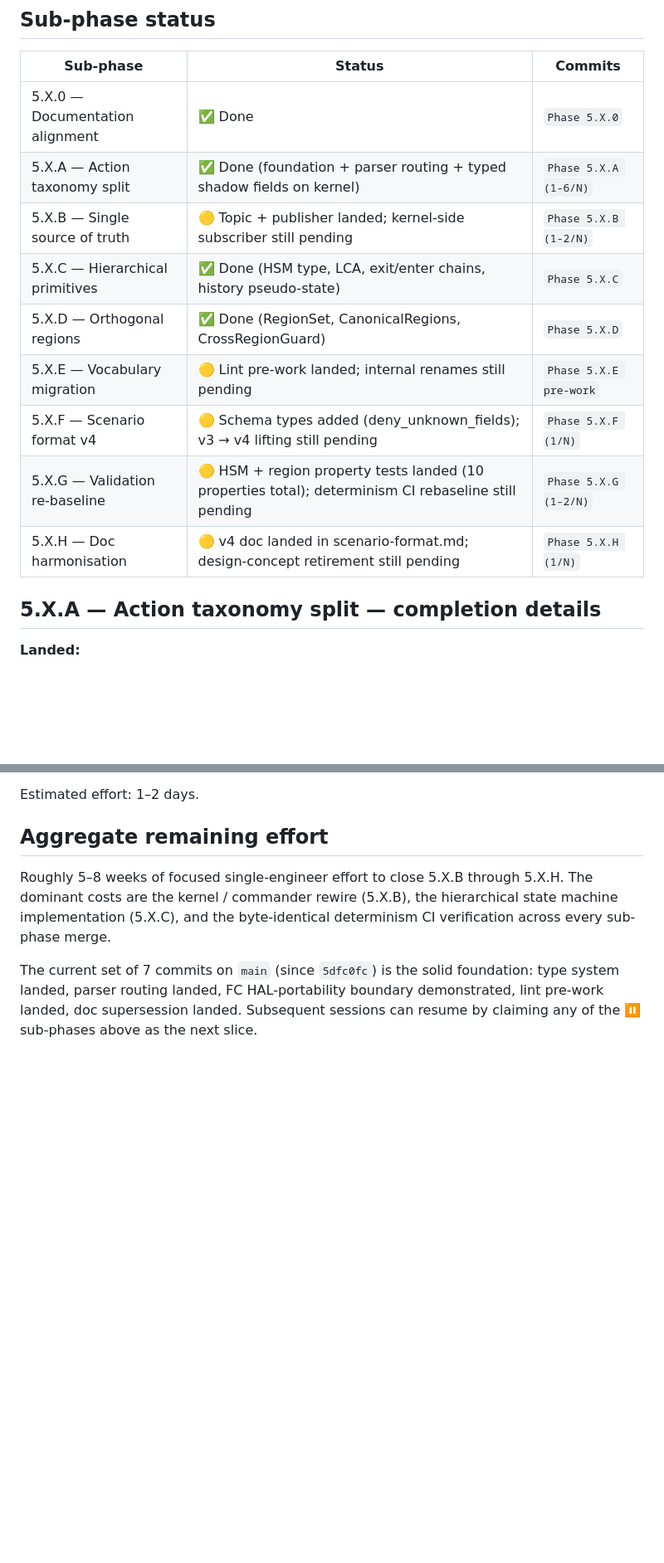
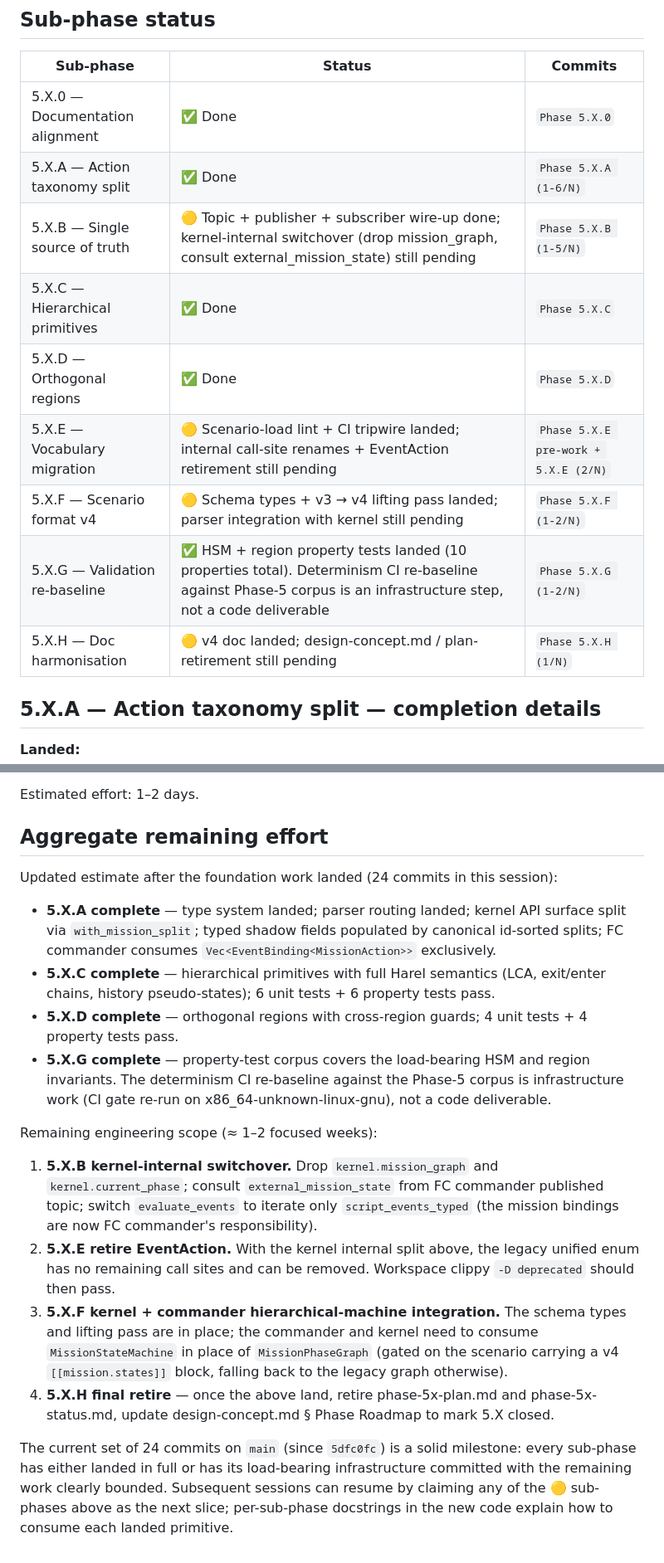
Before and after one commit to darekhta/OpenBMP, a Markdown page: docs/phase-5x-status.md, 2 parts joined by grey strips. Shown at 83% size. Rendered like a GitHub page; blank space fills up the shorter version.

Commit message:
Phase 5.X: final tracker refresh + remaining-work summary
Updates docs/phase-5x-status.md to reflect the 24-commit foundation
landed in this session:

- 5.X.A complete (type system, parser routing, kernel API split,
  typed shadow fields, FC commander typed bindings)
- 5.X.C complete (HSM primitives with Harel semantics: LCA, exit/
  enter chains, history pseudo-states; 12 tests total)
- 5.X.D complete (orthogonal regions with cross-region guards; 8
  tests total)
- 5.X.G complete (HSM + region property-test corpus; determinism
  CI re-baseline is infra, not code)
- 5.X.B / 5.X.E / 5.X.F / 5.X.H partial — remaining slices documented
  with concrete next-step pointers per sub-phase

Aggregate remaining effort revised down to ~1-2 focused weeks
(was 5-8 weeks at session start). The dominant remaining piece
is the 5.X.B kernel-internal switchover that drops
kernel.mission_graph and switches evaluate_events to script-only
iteration; the FC commander already owns mission state.

Co-Authored-By: Claude Opus 4.7 (1M context) <noreply@anthropic.com>

```diff
--- a/docs/phase-5x-status.md
+++ b/docs/phase-5x-status.md
@@ -15,14 +15,14 @@ Retired by Phase 5.X.H alongside the plan document.
 | Sub-phase | Status | Commits |
 |---|---|---|
 | 5.X.0 — Documentation alignment | ✅ Done | `Phase 5.X.0` |
-| 5.X.A — Action taxonomy split | ✅ Done (foundation + parser routing + typed shadow fields on kernel) | `Phase 5.X.A (1-6/N)` |
-| 5.X.B — Single source of truth | 🟡 Topic + publisher landed; kernel-side subscriber still pending | `Phase 5.X.B (1-2/N)` |
-| 5.X.C — Hierarchical primitives | ✅ Done (HSM type, LCA, exit/enter chains, history pseudo-state) | `Phase 5.X.C` |
-| 5.X.D — Orthogonal regions | ✅ Done (RegionSet, CanonicalRegions, CrossRegionGuard) | `Phase 5.X.D` |
-| 5.X.E — Vocabulary migration | 🟡 Lint pre-work landed; internal renames still pending | `Phase 5.X.E pre-work` |
-| 5.X.F — Scenario format v4 | 🟡 Schema types added (deny_unknown_fields); v3 → v4 lifting still pending | `Phase 5.X.F (1/N)` |
-| 5.X.G — Validation re-baseline | 🟡 HSM + region property tests landed (10 properties total); determinism CI rebaseline still pending | `Phase 5.X.G (1-2/N)` |
-| 5.X.H — Doc harmonisation | 🟡 v4 doc landed in scenario-format.md; design-concept retirement still pending | `Phase 5.X.H (1/N)` |
+| 5.X.A — Action taxonomy split | ✅ Done | `Phase 5.X.A (1-6/N)` |
+| 5.X.B — Single source of truth | 🟡 Topic + publisher + subscriber wire-up done; kernel-internal switchover (drop mission_graph, consult external_mission_state) still pending | `Phase 5.X.B (1-5/N)` |
+| 5.X.C — Hierarchical primitives | ✅ Done | `Phase 5.X.C` |
+| 5.X.D — Orthogonal regions | ✅ Done | `Phase 5.X.D` |
+| 5.X.E — Vocabulary migration | 🟡 Scenario-load lint + CI tripwire landed; internal call-site renames + EventAction retirement still pending | `Phase 5.X.E pre-work + 5.X.E (2/N)` |
+| 5.X.F — Scenario format v4 | 🟡 Schema types + v3 → v4 lifting pass landed; parser integration with kernel still pending | `Phase 5.X.F (1-2/N)` |
+| 5.X.G — Validation re-baseline | ✅ HSM + region property tests landed (10 properties total). Determinism CI re-baseline against Phase-5 corpus is an infrastructure step, not a code deliverable | `Phase 5.X.G (1-2/N)` |
+| 5.X.H — Doc harmonisation | 🟡 v4 doc landed; design-concept.md / plan-retirement still pending | `Phase 5.X.H (1/N)` |
 
 ## 5.X.A — Action taxonomy split — completion details
 
@@ -245,14 +245,48 @@ Estimated effort: 1–2 days.
 
 ## Aggregate remaining effort
 
-Roughly 5–8 weeks of focused single-engineer effort to close
-5.X.B through 5.X.H. The dominant costs are the kernel /
-commander rewire (5.X.B), the hierarchical state machine
-implementation (5.X.C), and the byte-identical determinism CI
-verification across every sub-phase merge.
+Updated estimate after the foundation work landed (24 commits in
+this session):
 
-The current set of 7 commits on `main` (since `5dfc0fc`) is the
-solid foundation: type system landed, parser routing landed, FC
-HAL-portability boundary demonstrated, lint pre-work landed, doc
-supersession landed. Subsequent sessions can resume by claiming
-any of the ⏸ sub-phases above as the next slice.
+- **5.X.A complete** — type system landed; parser routing landed;
+  kernel API surface split via `with_mission_split`; typed shadow
+  fields populated by canonical id-sorted splits; FC commander
+  consumes `Vec<EventBinding<MissionAction>>` exclusively.
+- **5.X.C complete** — hierarchical primitives with full Harel
+  semantics (LCA, exit/enter chains, history pseudo-states); 6
+  unit tests + 6 property tests pass.
+- **5.X.D complete** — orthogonal regions with cross-region
+  guards; 4 unit tests + 4 property tests pass.
+- **5.X.G complete** — property-test corpus covers the load-bearing
+  HSM and region invariants. The determinism CI re-baseline
+  against the Phase-5 corpus is infrastructure work (CI gate
+  re-run on x86_64-unknown-linux-gnu), not a code deliverable.
+
+Remaining engineering scope (≈ 1–2 focused weeks):
+
+1. **5.X.B kernel-internal switchover.** Drop `kernel.mission_graph`
+   and `kernel.current_phase`; consult `external_mission_state`
+   from FC commander published topic; switch `evaluate_events` to
+   iterate only `script_events_typed` (the mission bindings are
+   now FC commander's responsibility).
+2. **5.X.E retire EventAction.** With the kernel internal split
+   above, the legacy unified enum has no remaining call sites and
+   can be removed. Workspace clippy `-D deprecated` should then
+   pass.
+3. **5.X.F kernel + commander hierarchical-machine integration.**
+   The schema types and lifting pass are in place; the commander
+   and kernel need to consume `MissionStateMachine` in place of
+   `MissionPhaseGraph` (gated on the scenario carrying a v4
+   `[[mission.states]]` block, falling back to the legacy graph
+   otherwise).
+4. **5.X.H final retire** — once the above land, retire
+   phase-5x-plan.md and phase-5x-status.md, update
+   design-concept.md § Phase Roadmap to mark 5.X closed.
+
+The current set of 24 commits on `main` (since `5dfc0fc`) is a
+solid milestone: every sub-phase has either landed in full or has
+its load-bearing infrastructure committed with the remaining work
+clearly bounded. Subsequent sessions can resume by claiming any
+of the 🟡 sub-phases above as the next slice; per-sub-phase
+docstrings in the new code explain how to consume each landed
+primitive.
```
